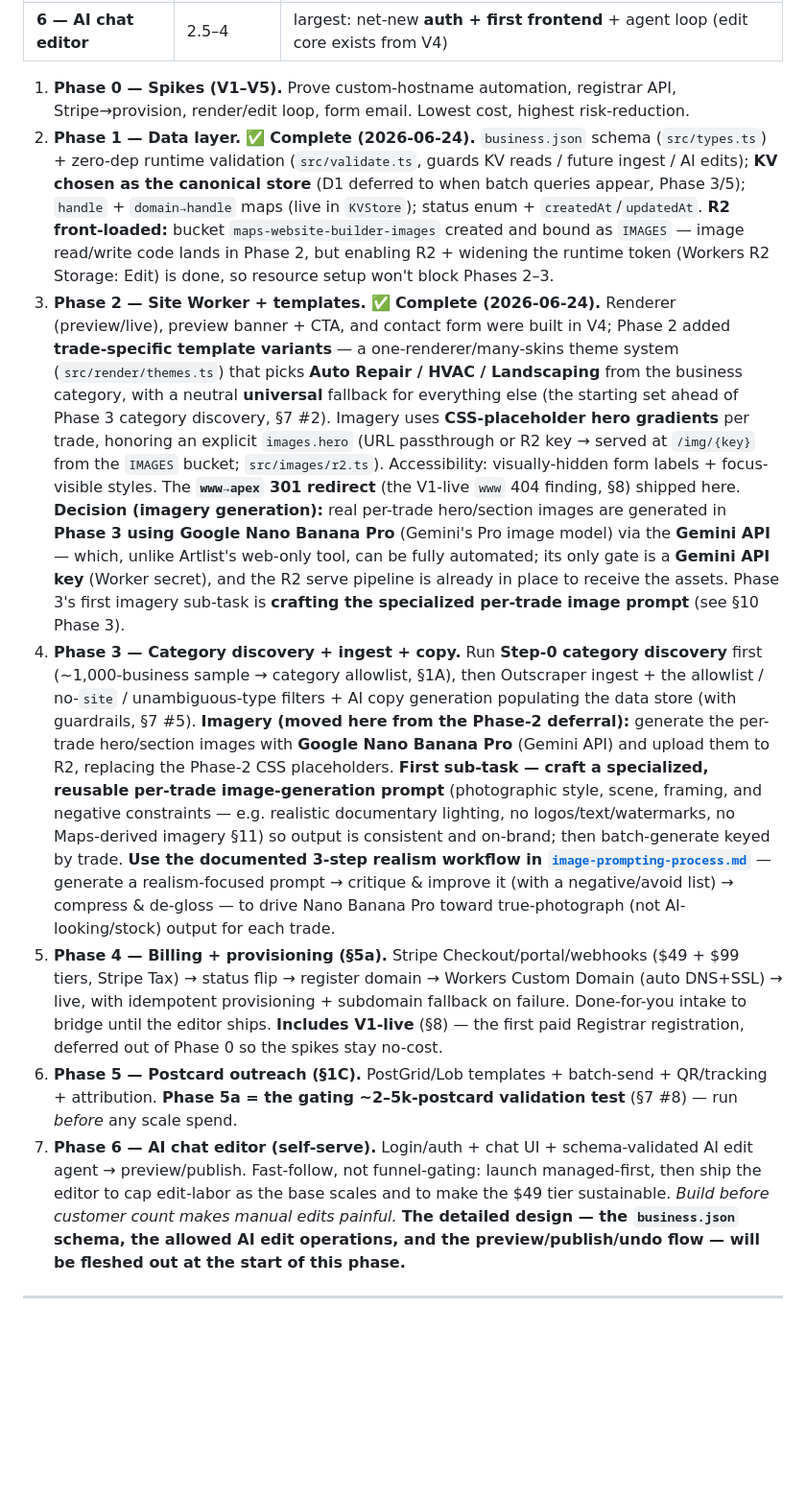
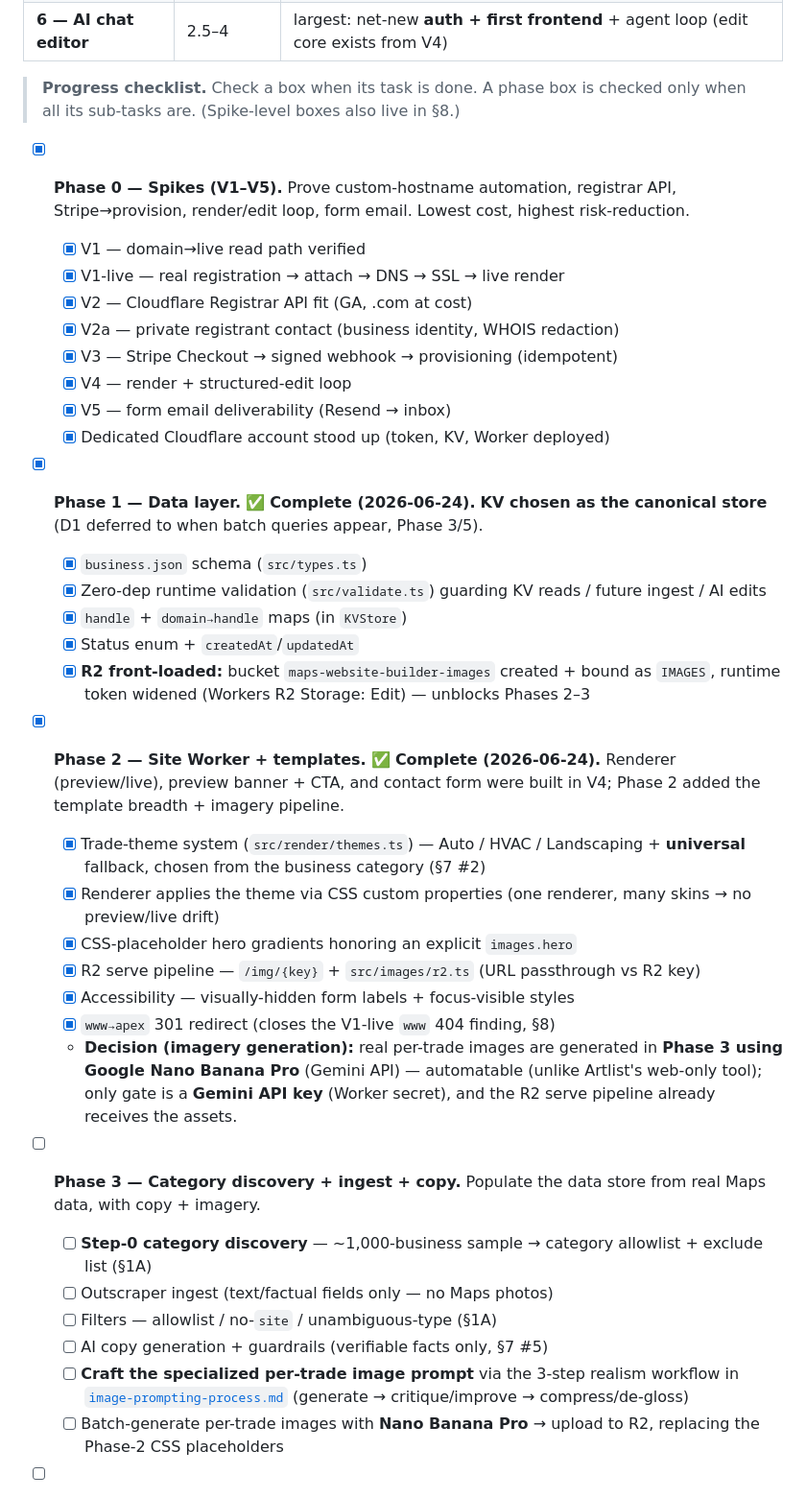
Before and after one commit to johnreitano/oktryme, a Markdown page: PLAN.md, the part around one of its changes. Shown at 96% size. Rendered like a GitHub page; blank space fills up the shorter version.

Commit message:
docs: convert §10 build phases to a checkbox progress checklist
Each phase is now a top-level checkbox with nested per-task checkboxes
(Phases 0–2 checked, 3–6 unchecked) so progress is trackable at a glance.
Rationale prose and the effort-estimate table are preserved.

Co-Authored-By: Claude Opus 4.8 (1M context) <noreply@anthropic.com>

```diff
--- a/PLAN.md
+++ b/PLAN.md
@@ -446,10 +446,39 @@ Cheap end-to-end proofs before pipeline build:
 | **5 — Postcard outreach** | 1–1.5 (dev) | + Phase 5a validation test = operational/calendar time, not dev-days |
 | **6 — AI chat editor** | 2.5–4 | largest: net-new **auth + first frontend** + agent loop (edit core exists from V4) |
 
-1. **Phase 0 — Spikes (V1–V5).** Prove custom-hostname automation, registrar API, Stripe→provision, render/edit loop, form email. Lowest cost, highest risk-reduction.
-2. **Phase 1 — Data layer.** ✅ **Complete (2026-06-24).** `business.json` schema (`src/types.ts`) + zero-dep runtime validation (`src/validate.ts`, guards KV reads / future ingest / AI edits); **KV chosen as the canonical store** (D1 deferred to when batch queries appear, Phase 3/5); `handle` + `domain→handle` maps (live in `KVStore`); status enum + `createdAt`/`updatedAt`. **R2 front-loaded:** bucket `maps-website-builder-images` created and bound as `IMAGES` — image read/write code lands in Phase 2, but enabling R2 + widening the runtime token (Workers R2 Storage: Edit) is done, so resource setup won't block Phases 2–3.
-3. **Phase 2 — Site Worker + templates.** ✅ **Complete (2026-06-24).** Renderer (preview/live), preview banner + CTA, and contact form were built in V4; Phase 2 added **trade-specific template variants** — a one-renderer/many-skins theme system (`src/render/themes.ts`) that picks **Auto Repair / HVAC / Landscaping** from the business category, with a neutral **universal** fallback for everything else (the starting set ahead of Phase 3 category discovery, §7 #2). Imagery uses **CSS-placeholder hero gradients** per trade, honoring an explicit `images.hero` (URL passthrough or R2 key → served at `/img/{key}` from the `IMAGES` bucket; `src/images/r2.ts`). Accessibility: visually-hidden form labels + focus-visible styles. The **`www→apex` 301 redirect** (the V1-live `www` 404 finding, §8) shipped here. **Decision (imagery generation):** real per-trade hero/section images are generated in **Phase 3 using Google Nano Banana Pro** (Gemini's Pro image model) via the **Gemini API** — which, unlike Artlist's web-only tool, can be fully automated; its only gate is a **Gemini API key** (Worker secret), and the R2 serve pipeline is already in place to receive the assets. Phase 3's first imagery sub-task is **crafting the specialized per-trade image prompt** (see §10 Phase 3).
-4. **Phase 3 — Category discovery + ingest + copy.** Run **Step-0 category discovery** first (~1,000-business sample → category allowlist, §1A), then Outscraper ingest + the allowlist / no-`site` / unambiguous-type filters + AI copy generation populating the data store (with guardrails, §7 #5). **Imagery (moved here from the Phase-2 deferral):** generate the per-trade hero/section images with **Google Nano Banana Pro** (Gemini API) and upload them to R2, replacing the Phase-2 CSS placeholders. **First sub-task — craft a specialized, reusable per-trade image-generation prompt** (photographic style, scene, framing, and negative constraints — e.g. realistic documentary lighting, no logos/text/watermarks, no Maps-derived imagery §11) so output is consistent and on-brand; then batch-generate keyed by trade. **Use the documented 3-step realism workflow in [`image-prompting-process.md`](./image-prompting-process.md)** — generate a realism-focused prompt → critique & improve it (with a negative/avoid list) → compress & de-gloss — to drive Nano Banana Pro toward true-photograph (not AI-looking/stock) output for each trade.
-5. **Phase 4 — Billing + provisioning (§5a).** Stripe Checkout/portal/webhooks ($49 + $99 tiers, Stripe Tax) → status flip → register domain → Workers Custom Domain (auto DNS+SSL) → live, with idempotent provisioning + subdomain fallback on failure. Done-for-you intake to bridge until the editor ships. **Includes V1-live** (§8) — the first paid Registrar registration, deferred out of Phase 0 so the spikes stay no-cost.
-6. **Phase 5 — Postcard outreach (§1C).** PostGrid/Lob templates + batch-send + QR/tracking + attribution. **Phase 5a = the gating ~2–5k-postcard validation test** (§7 #8) — run *before* any scale spend.
-7. **Phase 6 — AI chat editor (self-serve).** Login/auth + chat UI + schema-validated AI edit agent → preview/publish. Fast-follow, not funnel-gating: launch managed-first, then ship the editor to cap edit-labor as the base scales and to make the $49 tier sustainable. _Build before customer count makes manual edits painful._ **The detailed design — the `business.json` schema, the allowed AI edit operations, and the preview/publish/undo flow — will be fleshed out at the start of this phase.**
+> **Progress checklist.** Check a box when its task is done. A phase box is checked only when all its sub-tasks are. (Spike-level boxes also live in §8.)
+
+- [x] **Phase 0 — Spikes (V1–V5).** Prove custom-hostname automation, registrar API, Stripe→provision, render/edit loop, form email. Lowest cost, highest risk-reduction.
+  - [x] V1 — domain→live read path verified
+  - [x] V1-live — real registration → attach → DNS → SSL → live render
+  - [x] V2 — Cloudflare Registrar API fit (GA, .com at cost)
+  - [x] V2a — private registrant contact (business identity, WHOIS redaction)
+  - [x] V3 — Stripe Checkout → signed webhook → provisioning (idempotent)
+  - [x] V4 — render + structured-edit loop
+  - [x] V5 — form email deliverability (Resend → inbox)
+  - [x] Dedicated Cloudflare account stood up (token, KV, Worker deployed)
+
+- [x] **Phase 1 — Data layer.** ✅ **Complete (2026-06-24).** **KV chosen as the canonical store** (D1 deferred to when batch queries appear, Phase 3/5).
+  - [x] `business.json` schema (`src/types.ts`)
+  - [x] Zero-dep runtime validation (`src/validate.ts`) guarding KV reads / future ingest / AI edits
+  - [x] `handle` + `domain→handle` maps (in `KVStore`)
+  - [x] Status enum + `createdAt`/`updatedAt`
+  - [x] **R2 front-loaded:** bucket `maps-website-builder-images` created + bound as `IMAGES`, runtime token widened (Workers R2 Storage: Edit) — unblocks Phases 2–3
+
+- [x] **Phase 2 — Site Worker + templates.** ✅ **Complete (2026-06-24).** Renderer (preview/live), preview banner + CTA, and contact form were built in V4; Phase 2 added the template breadth + imagery pipeline.
+  - [x] Trade-theme system (`src/render/themes.ts`) — Auto / HVAC / Landscaping + **universal** fallback, chosen from the business category (§7 #2)
+  - [x] Renderer applies the theme via CSS custom properties (one renderer, many skins → no preview/live drift)
+  - [x] CSS-placeholder hero gradients honoring an explicit `images.hero`
+  - [x] R2 serve pipeline — `/img/{key}` + `src/images/r2.ts` (URL passthrough vs R2 key)
+  - [x] Accessibility — visually-hidden form labels + focus-visible styles
+  - [x] `www→apex` 301 redirect (closes the V1-live `www` 404 finding, §8)
+  - **Decision (imagery generation):** real per-trade images are generated in **Phase 3 using Google Nano Banana Pro** (Gemini API) — automatable (unlike Artlist's web-only tool); only gate is a **Gemini API key** (Worker secret), and the R2 serve pipeline already receives the assets.
+
+- [ ] **Phase 3 — Category discovery + ingest + copy.** Populate the data store from real Maps data, with copy + imagery.
+  - [ ] **Step-0 category discovery** — ~1,000-business sample → category allowlist + exclude list (§1A)
+  - [ ] Outscraper ingest (text/factual fields only — no Maps photos)
+  - [ ] Filters — allowlist / no-`site` / unambiguous-type (§1A)
+  - [ ] AI copy generation + guardrails (verifiable facts only, §7 #5)
+  - [ ] **Craft the specialized per-trade image prompt** via the 3-step realism workflow in [`image-prompting-process.md`](./image-prompting-process.md) (generate → critique/improve → compress/de-gloss)
+  - [ ] Batch-generate per-trade images with **Nano Banana Pro** → upload to R2, replacing the Phase-2 CSS placeholders
+
```
Also changed, not shown: other parts of PLAN.md (+19 -0 lines).
